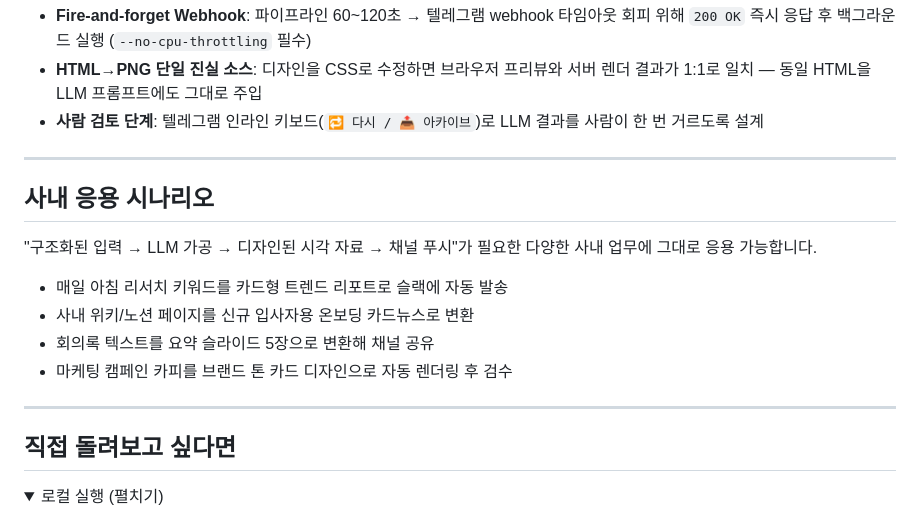
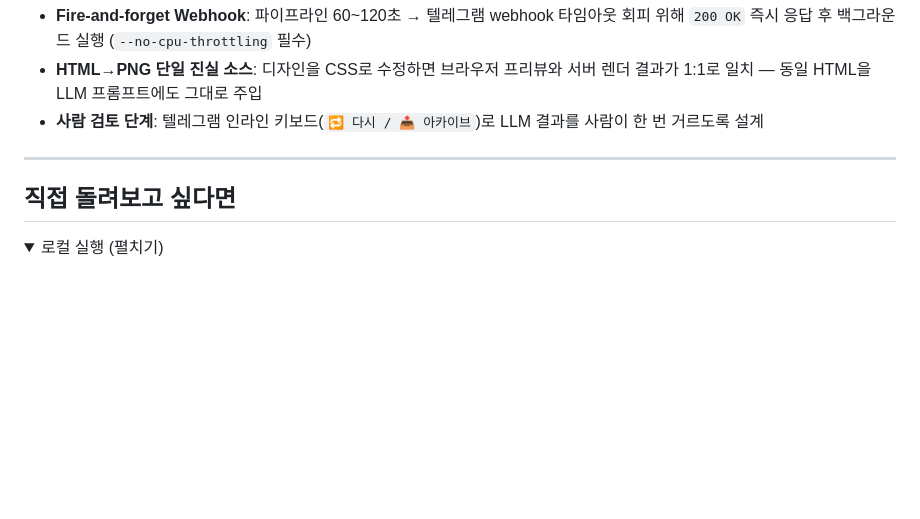
Before and after one commit to SheepJH/concept_archive, a Markdown page: README.md, the part around the change. GitHub-like rendering; folded sections open; blank space fills up the shorter version.

Commit message:
README: 사내 응용 시나리오 섹션 제거

```diff
--- a/README.md
+++ b/README.md
@@ -94,17 +94,6 @@ flowchart LR
 
 ---
 
-## 사내 응용 시나리오
-
-"구조화된 입력 → LLM 가공 → 디자인된 시각 자료 → 채널 푸시"가 필요한 다양한 사내 업무에 그대로 응용 가능합니다.
-
-- 매일 아침 리서치 키워드를 카드형 트렌드 리포트로 슬랙에 자동 발송
-- 사내 위키/노션 페이지를 신규 입사자용 온보딩 카드뉴스로 변환
-- 회의록 텍스트를 요약 슬라이드 5장으로 변환해 채널 공유
-- 마케팅 캠페인 카피를 브랜드 톤 카드 디자인으로 자동 렌더링 후 검수
-
----
-
 ## 직접 돌려보고 싶다면
 
 <details>
```
